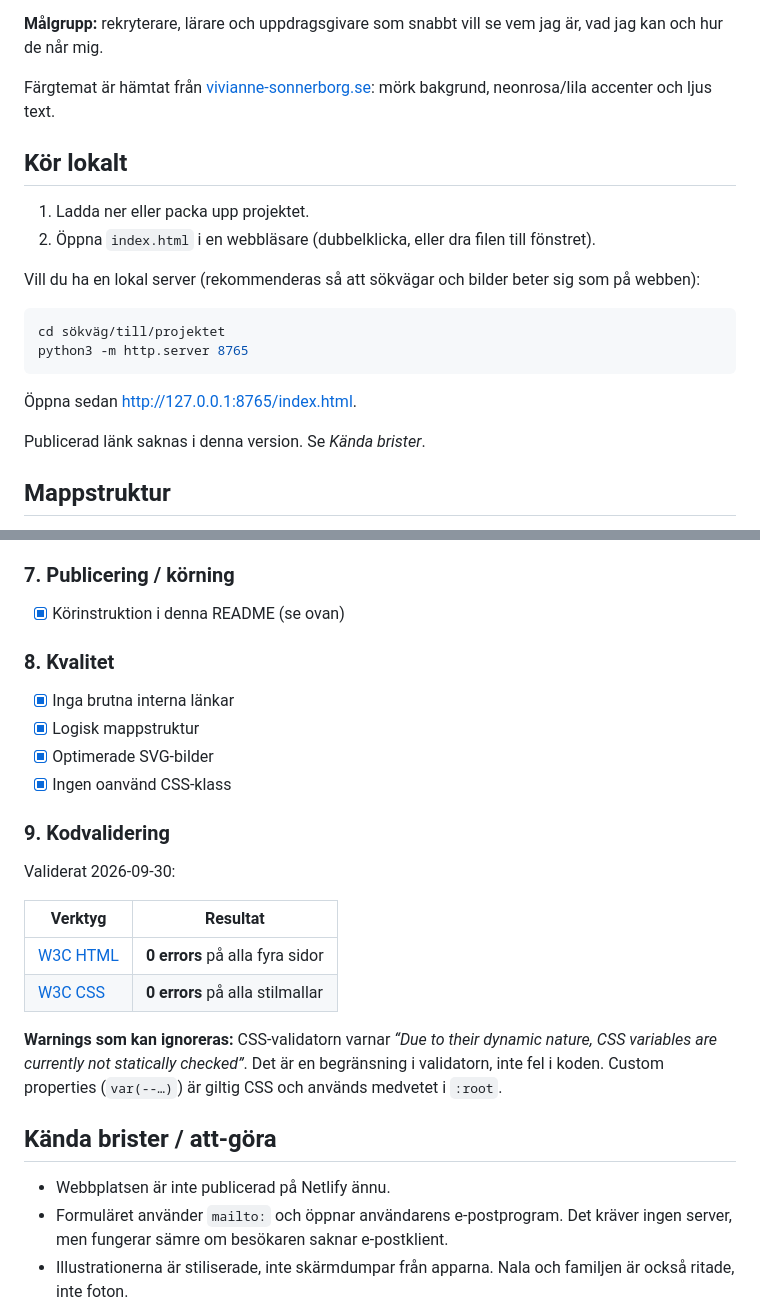
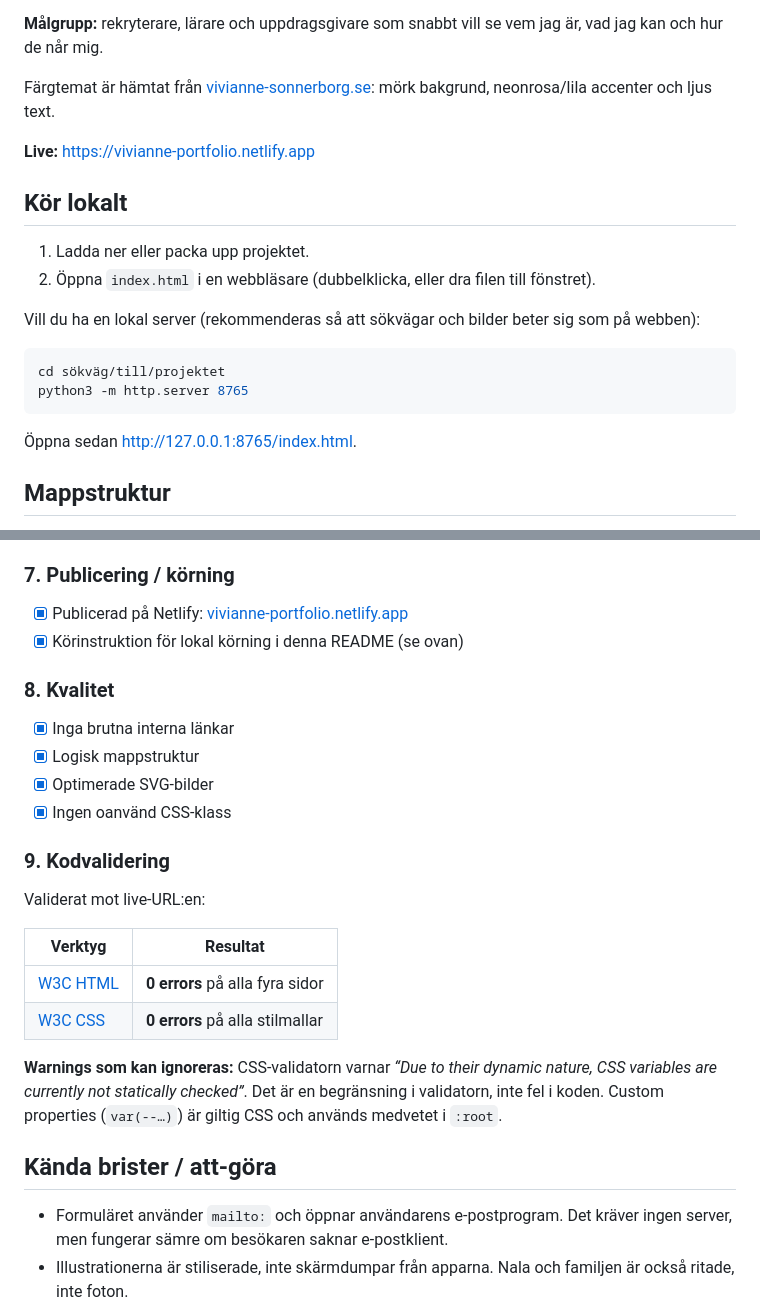
Before and after one commit to Vivianne-S/Portfolio-webbplats-HTML-CSS-, a Markdown page: README.md, 2 parts joined by grey strips. GitHub-like rendering.

Commit message:
docs: add the live Netlify URL to the README
The site is public, so the README should point to it instead of saying it is unpublished.

````diff
--- a/README.md
+++ b/README.md
@@ -9,6 +9,8 @@ vad jag kan och hur de når mig.
 
 Färgtemat är hämtat från [vivianne-sonnerborg.se](https://www.vivianne-sonnerborg.se):
 mörk bakgrund, neonrosa/lila accenter och ljus text.
+
+**Live:** [https://vivianne-portfolio.netlify.app](https://vivianne-portfolio.netlify.app)
 
 ## Kör lokalt
 
@@ -24,8 +26,6 @@ python3 -m http.server 8765
 ```
 
 Öppna sedan [http://127.0.0.1:8765/index.html](http://127.0.0.1:8765/index.html).
-
-Publicerad länk saknas i denna version. Se *Kända brister*.
 
 ## Mappstruktur
 
@@ -91,7 +91,8 @@ HTML länkar `css/styles.css`, som i sin tur hämtar de andra filerna med `@impo
 
 ### 7. Publicering / körning
 
-- [x] Körinstruktion i denna README (se ovan)
+- [x] Publicerad på Netlify: [vivianne-portfolio.netlify.app](https://vivianne-portfolio.netlify.app)
+- [x] Körinstruktion för lokal körning i denna README (se ovan)
 
 ### 8. Kvalitet
 
@@ -102,7 +103,7 @@ HTML länkar `css/styles.css`, som i sin tur hämtar de andra filerna med `@impo
 
 ### 9. Kodvalidering
 
-Validerat 2026-09-30:
+Validerat mot live-URL:en:
 
 | Verktyg | Resultat |
 |---|---|
@@ -113,6 +114,5 @@ Validerat 2026-09-30:
 
 ## Kända brister / att-göra
 
-- Webbplatsen är inte publicerad på Netlify ännu.
 - Formuläret använder `mailto:` och öppnar användarens e-postprogram. Det kräver ingen server, men fungerar sämre om besökaren saknar e-postklient.
 - Illustrationerna är stiliserade, inte skärmdumpar från apparna. Nala och familjen är också ritade, inte foton.
````
